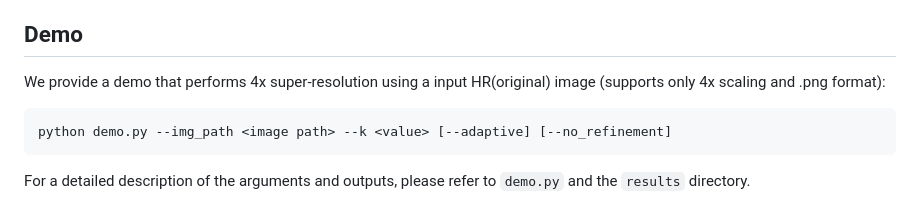
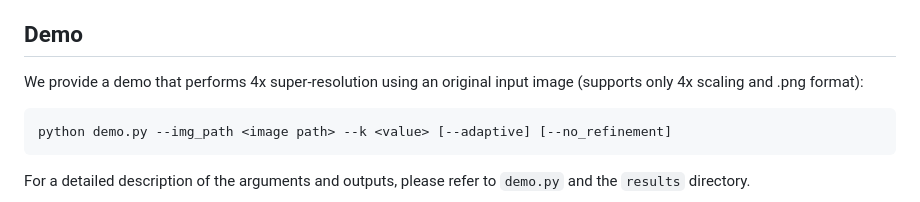
Before and after one commit to 3587jjh/PCSR, a Markdown page: README.md, the part around the change. GitHub-like rendering.

````diff
--- a/README.md
+++ b/README.md
@@ -14,7 +14,7 @@
 - Python packages: `pip install numpy opencv-python pandas tqdm fast_pytorch_kmeans`
 
 ## Demo
-We provide a demo that performs 4x super-resolution using a input HR(original) image (supports only 4x scaling and .png format):
+We provide a demo that performs 4x super-resolution using an original input image (supports only 4x scaling and .png format):
 ```
 python demo.py --img_path <image path> --k <value> [--adaptive] [--no_refinement]
 ```
````
